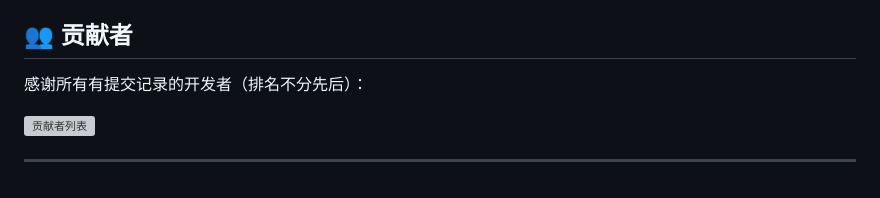
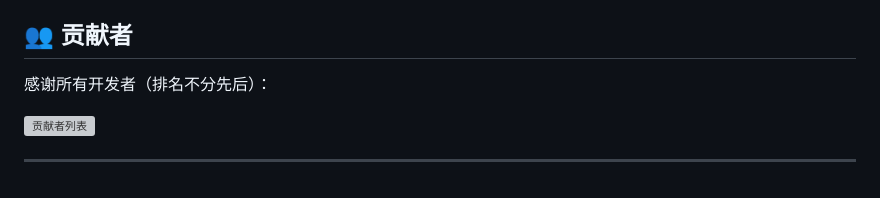
Before and after one commit to LiStudioorg/licode, a Markdown page: README.md, the part around the change. GitHub-like rendering; grey boxes are pictures that could not be loaded.

Commit message:
Update contributor acknowledgment wording in README

```diff
--- a/README.md
+++ b/README.md
@@ -190,7 +190,7 @@ go test ./...      # 单元测试
 
 ## 👥 贡献者
 
-感谢所有有提交记录的开发者（排名不分先后）：
+感谢所有开发者（排名不分先后）：
 
 [![贡献者列表](https://contrib.rocks/image?repo=li63050a/licode)](https://github.com/li63050a/licode/graphs/contributors)
 
```
